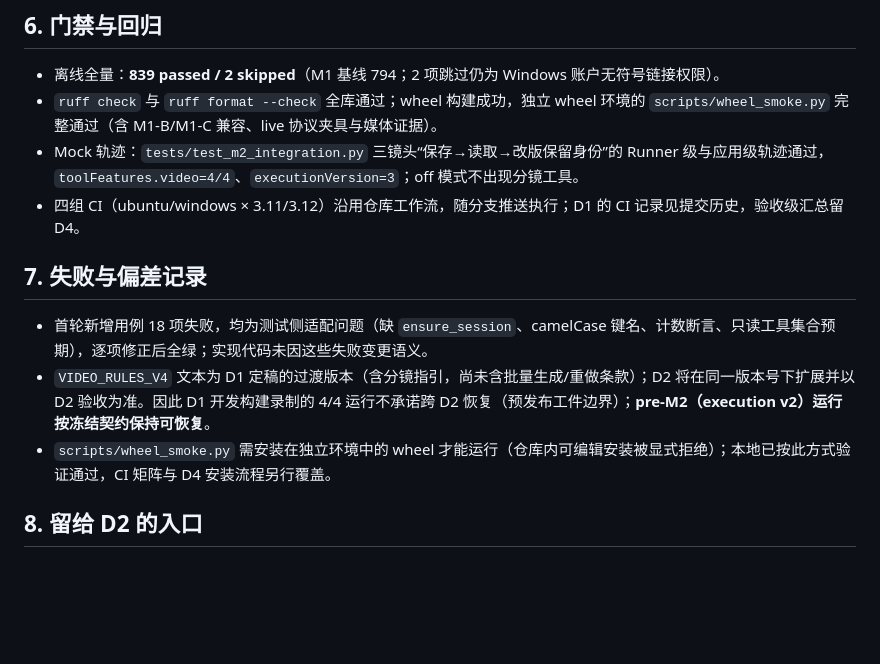
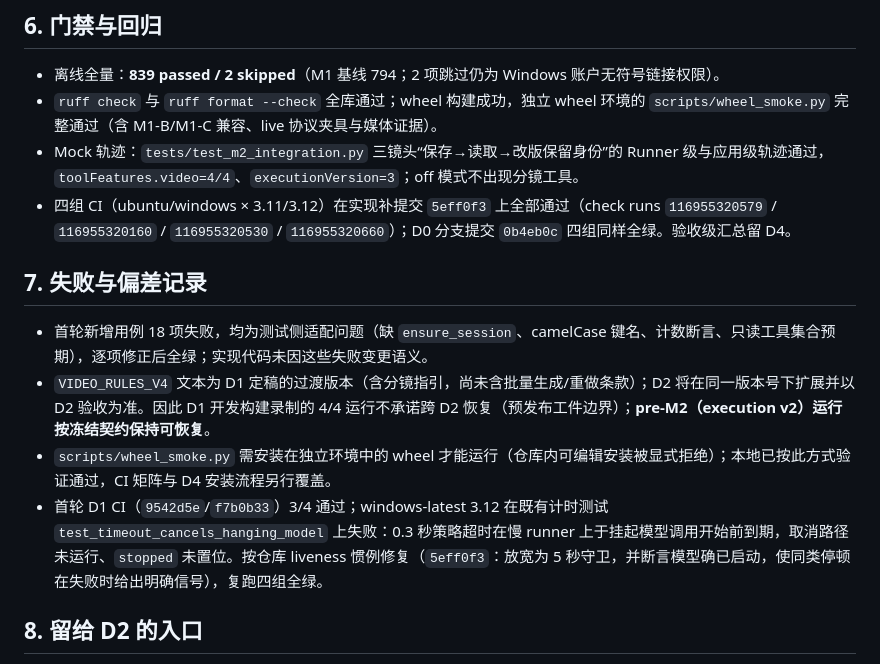
Before and after one commit to shifang37/vAgent, a Markdown page: docs/M2_D1_ACCEPTANCE.md, the part around the change. Rendered like a GitHub page; blank space fills up the shorter version.

Commit message:
docs: record M2 D1 CI run

```diff
--- a/docs/M2_D1_ACCEPTANCE.md
+++ b/docs/M2_D1_ACCEPTANCE.md
@@ -62,13 +62,14 @@
 - 离线全量：**839 passed / 2 skipped**（M1 基线 794；2 项跳过仍为 Windows 账户无符号链接权限）。
 - `ruff check` 与 `ruff format --check` 全库通过；wheel 构建成功，独立 wheel 环境的 `scripts/wheel_smoke.py` 完整通过（含 M1-B/M1-C 兼容、live 协议夹具与媒体证据）。
 - Mock 轨迹：`tests/test_m2_integration.py` 三镜头“保存→读取→改版保留身份”的 Runner 级与应用级轨迹通过，`toolFeatures.video=4/4`、`executionVersion=3`；off 模式不出现分镜工具。
-- 四组 CI（ubuntu/windows × 3.11/3.12）沿用仓库工作流，随分支推送执行；D1 的 CI 记录见提交历史，验收级汇总留 D4。
+- 四组 CI（ubuntu/windows × 3.11/3.12）在实现补提交 `5eff0f3` 上全部通过（check runs `116955320579` / `116955320160` / `116955320530` / `116955320660`）；D0 分支提交 `0b4eb0c` 四组同样全绿。验收级汇总留 D4。
 
 ## 7. 失败与偏差记录
 
 - 首轮新增用例 18 项失败，均为测试侧适配问题（缺 `ensure_session`、camelCase 键名、计数断言、只读工具集合预期），逐项修正后全绿；实现代码未因这些失败变更语义。
 - `VIDEO_RULES_V4` 文本为 D1 定稿的过渡版本（含分镜指引，尚未含批量生成/重做条款）；D2 将在同一版本号下扩展并以 D2 验收为准。因此 D1 开发构建录制的 4/4 运行不承诺跨 D2 恢复（预发布工件边界）；**pre-M2（execution v2）运行按冻结契约保持可恢复**。
 - `scripts/wheel_smoke.py` 需安装在独立环境中的 wheel 才能运行（仓库内可编辑安装被显式拒绝）；本地已按此方式验证通过，CI 矩阵与 D4 安装流程另行覆盖。
+- 首轮 D1 CI（`9542d5e`/`f7b0b33`）3/4 通过；windows-latest 3.12 在既有计时测试 `test_timeout_cancels_hanging_model` 上失败：0.3 秒策略超时在慢 runner 上于挂起模型调用开始前到期，取消路径未运行、`stopped` 未置位。按仓库 liveness 惯例修复（`5eff0f3`：放宽为 5 秒守卫，并断言模型确已启动，使同类停顿在失败时给出明确信号），复跑四组全绿。
 
 ## 8. 留给 D2 的入口
 
```
